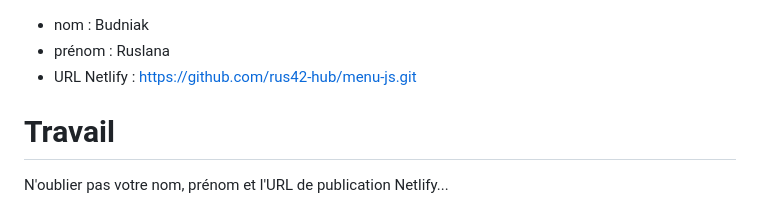
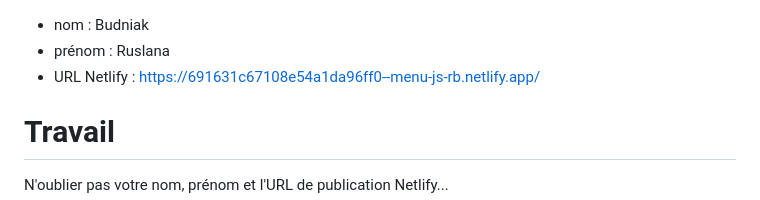
Before and after one commit to rus42-hub/menu-js, a Markdown page: README.md, the part around the change. Rendered like a GitHub page.

Commit message:
Ajout du lien Netlify dans le README

```diff
--- a/README.md
+++ b/README.md
@@ -1,6 +1,6 @@
 - nom : Budniak
 - prénom : Ruslana
-- URL Netlify : https://github.com/rus42-hub/menu-js.git
+- URL Netlify : https://691631c67108e54a1da96ff0--menu-js-rb.netlify.app/
 
 # Travail
 
```
